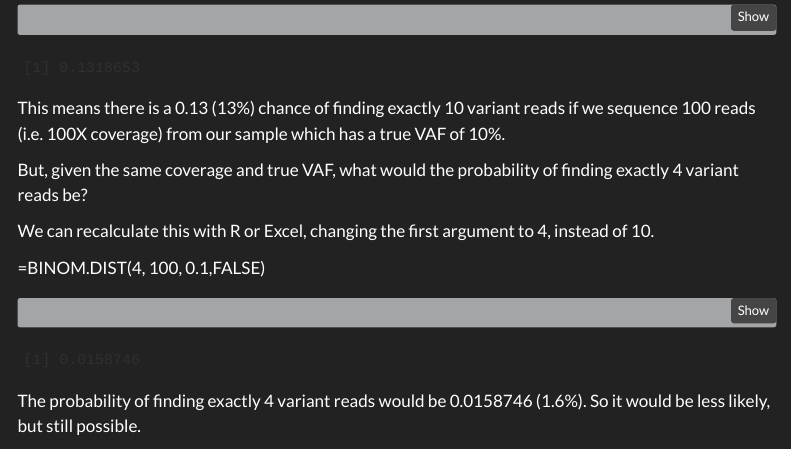
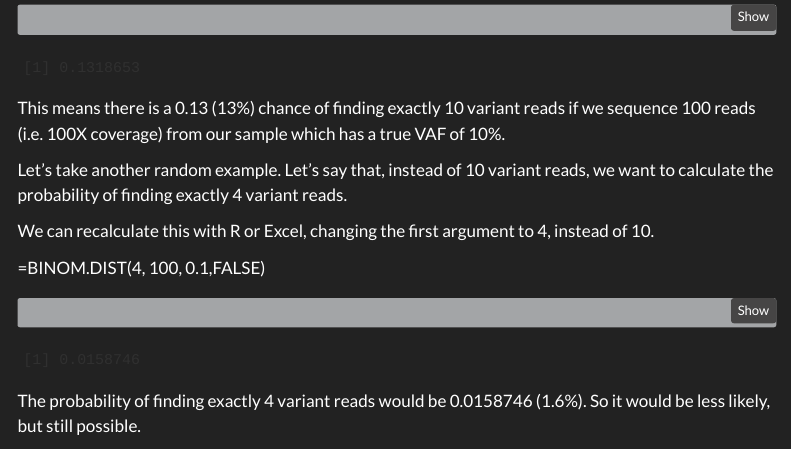
Before and after one commit to joe-m-shaw/professional_website, a Quarto document (posts/coverage_and_confidence.qmd): the page in a window 1100 px wide, from 2930 px down. Rendered offline with R 4.5, knitr and Pandoc in place of Quarto, with nearby package versions; menus at the side of the page are left out.

Commit message:
Change wording

```diff
--- a/posts/coverage_and_confidence.qmd
+++ b/posts/coverage_and_confidence.qmd
@@ -144,7 +144,7 @@ dbinom(10, 100, 0.1)
 
 This means there is a 0.13 (13%) chance of finding exactly 10 variant reads if we sequence 100 reads (i.e. 100X coverage) from our sample which has a true VAF of 10%.
 
-But, given the same coverage and true VAF, what would the probability of finding exactly 4 variant reads be?
+Let's take another random example. Let's say that, instead of 10 variant reads, we want to calculate the probability of finding exactly 4 variant reads.
 
 We can recalculate this with R or Excel, changing the first argument to 4, instead of 10.
 
```
Also changed, not shown: 3 other files.
